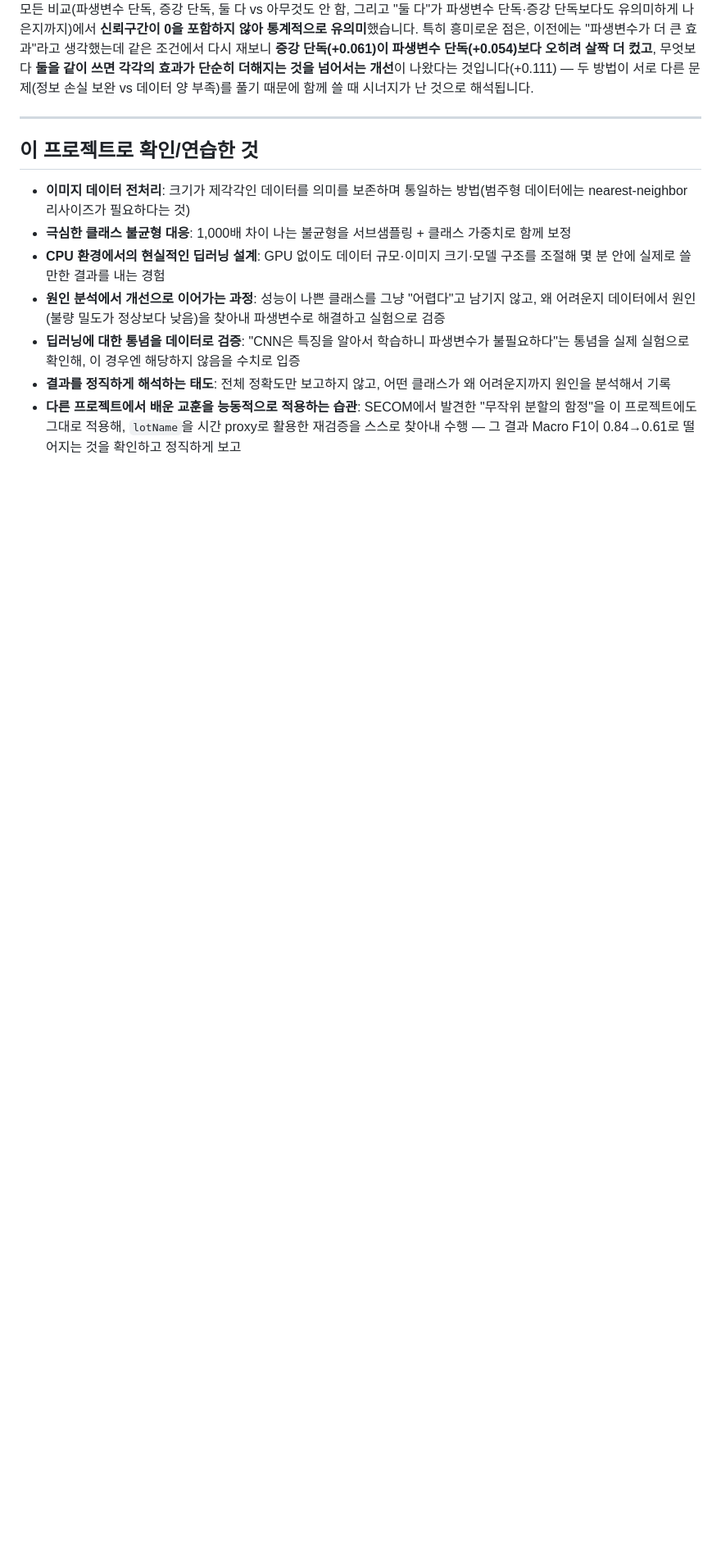
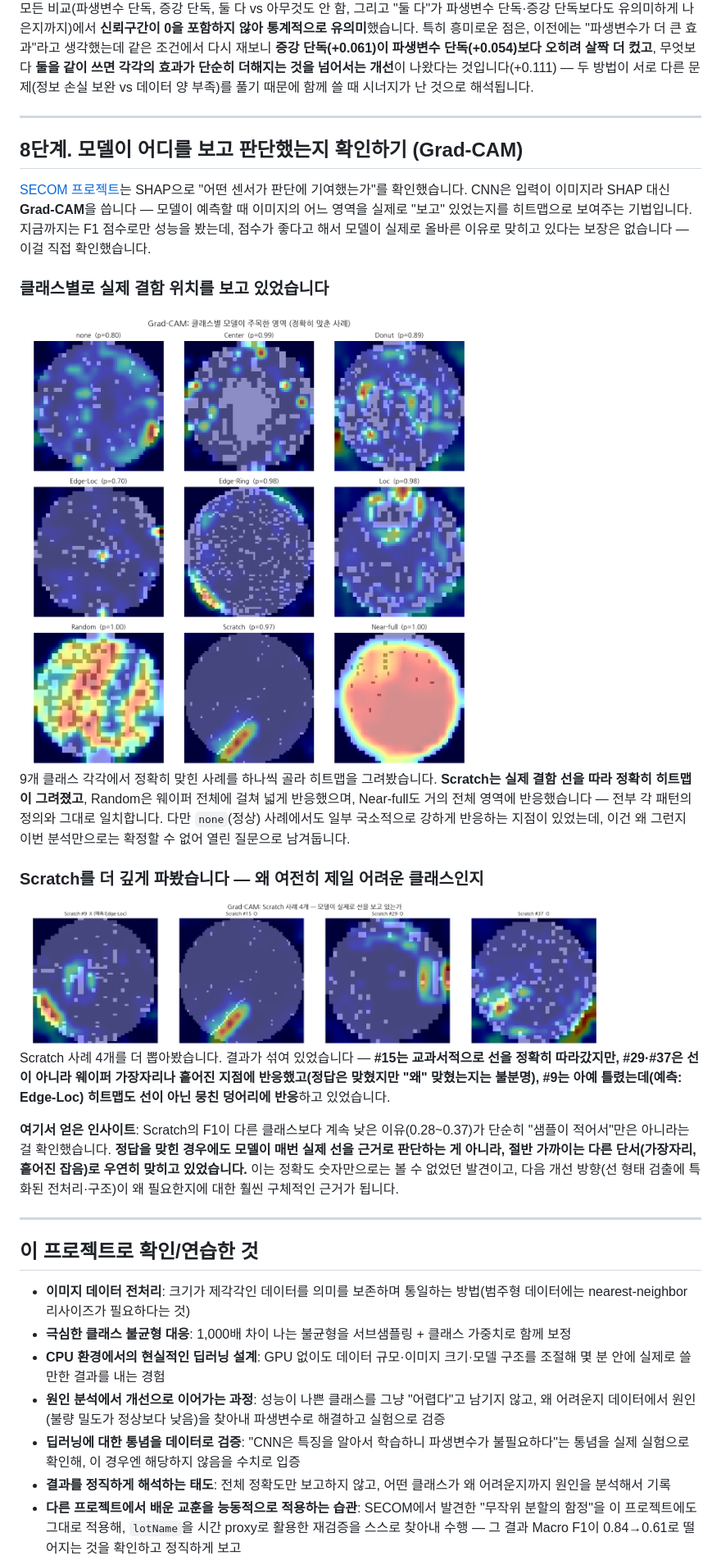
Before and after one commit to ojineeee/WM811K_wafer_defect_classification, a Markdown page: README.md, the part around one of its changes. Shown at 82% size. Drawn GitHub-style; pictures changed too: results/figures/21_grad_cam_by_class.png (added), results/figures/22_grad_cam_scratch_detail.png (added); blank space fills up the shorter version.

```diff
--- a/README.md
+++ b/README.md
@@ -183,6 +184,26 @@ SECOM처럼 Recall이 0으로 완전히 무너지지는 않았지만(이미지
 
 ---
 
+## 8단계. 모델이 어디를 보고 판단했는지 확인하기 (Grad-CAM)
+
+[SECOM 프로젝트](https://github.com/ojineeee/SECOM_defect_prediction)는 SHAP으로 "어떤 센서가 판단에 기여했는가"를 확인했습니다. CNN은 입력이 이미지라 SHAP 대신 **Grad-CAM**을 씁니다 — 모델이 예측할 때 이미지의 어느 영역을 실제로 "보고" 있었는지를 히트맵으로 보여주는 기법입니다. 지금까지는 F1 점수로만 성능을 봤는데, 점수가 좋다고 해서 모델이 실제로 올바른 이유로 맞히고 있다는 보장은 없습니다 — 이걸 직접 확인했습니다.
+
+### 클래스별로 실제 결함 위치를 보고 있었습니다
+
+<img src="https://raw.githubusercontent.com/ojineeee/WM811K_wafer_defect_classification/main/results/figures/21_grad_cam_by_class.png" width="640" alt="클래스별 Grad-CAM">
+
+9개 클래스 각각에서 정확히 맞힌 사례를 하나씩 골라 히트맵을 그려봤습니다. **Scratch는 실제 결함 선을 따라 정확히 히트맵이 그려졌고**, Random은 웨이퍼 전체에 걸쳐 넓게 반응했으며, Near-full도 거의 전체 영역에 반응했습니다 — 전부 각 패턴의 정의와 그대로 일치합니다. 다만 `none`(정상) 사례에서도 일부 국소적으로 강하게 반응하는 지점이 있었는데, 이건 왜 그런지 이번 분석만으로는 확정할 수 없어 열린 질문으로 남겨둡니다.
+
+### Scratch를 더 깊게 파봤습니다 — 왜 여전히 제일 어려운 클래스인지
+
+<img src="https://raw.githubusercontent.com/ojineeee/WM811K_wafer_defect_classification/main/results/figures/22_grad_cam_scratch_detail.png" width="720" alt="Scratch 4개 사례 Grad-CAM">
+
+Scratch 사례 4개를 더 뽑아봤습니다. 결과가 섞여 있었습니다 — **#15는 교과서적으로 선을 정확히 따라갔지만, #29·#37은 선이 아니라 웨이퍼 가장자리나 흩어진 지점에 반응했고(정답은 맞혔지만 "왜" 맞혔는지는 불분명), #9는 아예 틀렸는데(예측: Edge-Loc) 히트맵도 선이 아닌 뭉친 덩어리에 반응**하고 있었습니다.
+
+**여기서 얻은 인사이트**: Scratch의 F1이 다른 클래스보다 계속 낮은 이유(0.28~0.37)가 단순히 "샘플이 적어서"만은 아니라는 걸 확인했습니다. **정답을 맞힌 경우에도 모델이 매번 실제 선을 근거로 판단하는 게 아니라, 절반 가까이는 다른 단서(가장자리, 흩어진 잡음)로 우연히 맞히고 있었습니다.** 이는 정확도 숫자만으로는 볼 수 없었던 발견이고, 다음 개선 방향(선 형태 검출에 특화된 전처리·구조)이 왜 필요한지에 대한 훨씬 구체적인 근거가 됩니다.
+
+---
+
 ## 이 프로젝트로 확인/연습한 것
 
 - **이미지 데이터 전처리**: 크기가 제각각인 데이터를 의미를 보존하며 통일하는 방법(범주형 데이터에는 nearest-neighbor 리사이즈가 필요하다는 것)
```
Also changed, not shown: other parts of README.md (+4 -1 lines), docs/TECHNICAL_REPORT.md (+41 -3 lines), 3 other files.
